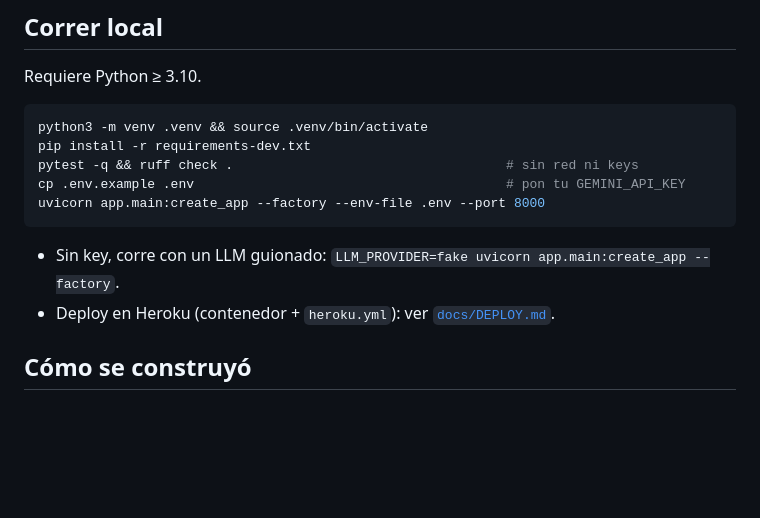
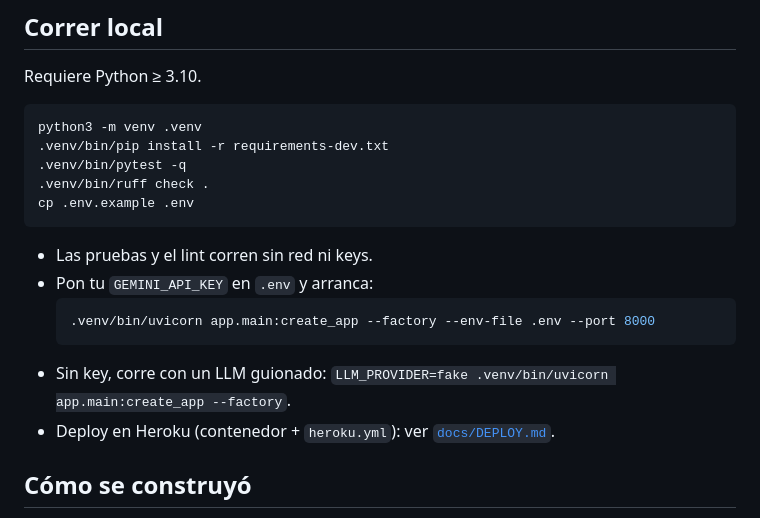
Before and after one commit to astraDukoWave/inmobot-demo, a Markdown page: README.md, the part around the change. GitHub-like rendering; blank space fills up the shorter version.

````diff
--- a/README.md
+++ b/README.md
@@ -92,13 +92,18 @@ Las tools solo pueden tocar el lead de la sesión que las llama.
 ## Correr local
 Requiere Python ≥ 3.10.
 ```bash
-python3 -m venv .venv && source .venv/bin/activate
-pip install -r requirements-dev.txt
-pytest -q && ruff check .                                   # sin red ni keys
-cp .env.example .env                                        # pon tu GEMINI_API_KEY
-uvicorn app.main:create_app --factory --env-file .env --port 8000
+python3 -m venv .venv
+.venv/bin/pip install -r requirements-dev.txt
+.venv/bin/pytest -q
+.venv/bin/ruff check .
+cp .env.example .env
 ```
-- Sin key, corre con un LLM guionado: `LLM_PROVIDER=fake uvicorn app.main:create_app --factory`.
+- Las pruebas y el lint corren sin red ni keys.
+- Pon tu `GEMINI_API_KEY` en `.env` y arranca:
+  ```bash
+  .venv/bin/uvicorn app.main:create_app --factory --env-file .env --port 8000
+  ```
+- Sin key, corre con un LLM guionado: `LLM_PROVIDER=fake .venv/bin/uvicorn app.main:create_app --factory`.
 - Deploy en Heroku (contenedor + `heroku.yml`): ver [`docs/DEPLOY.md`](docs/DEPLOY.md).
 
 ## Cómo se construyó
````
Also changed, not shown: docs/DEMO.md (+6 -7 lines).
